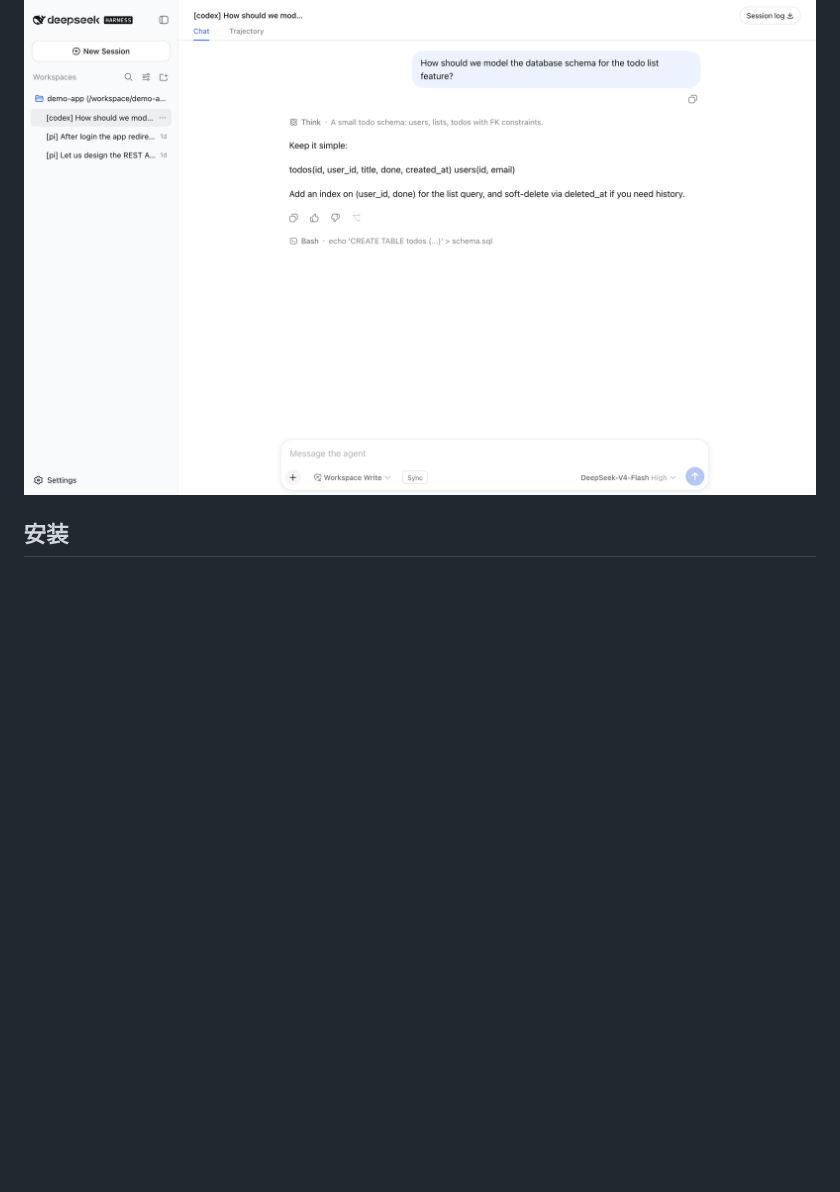
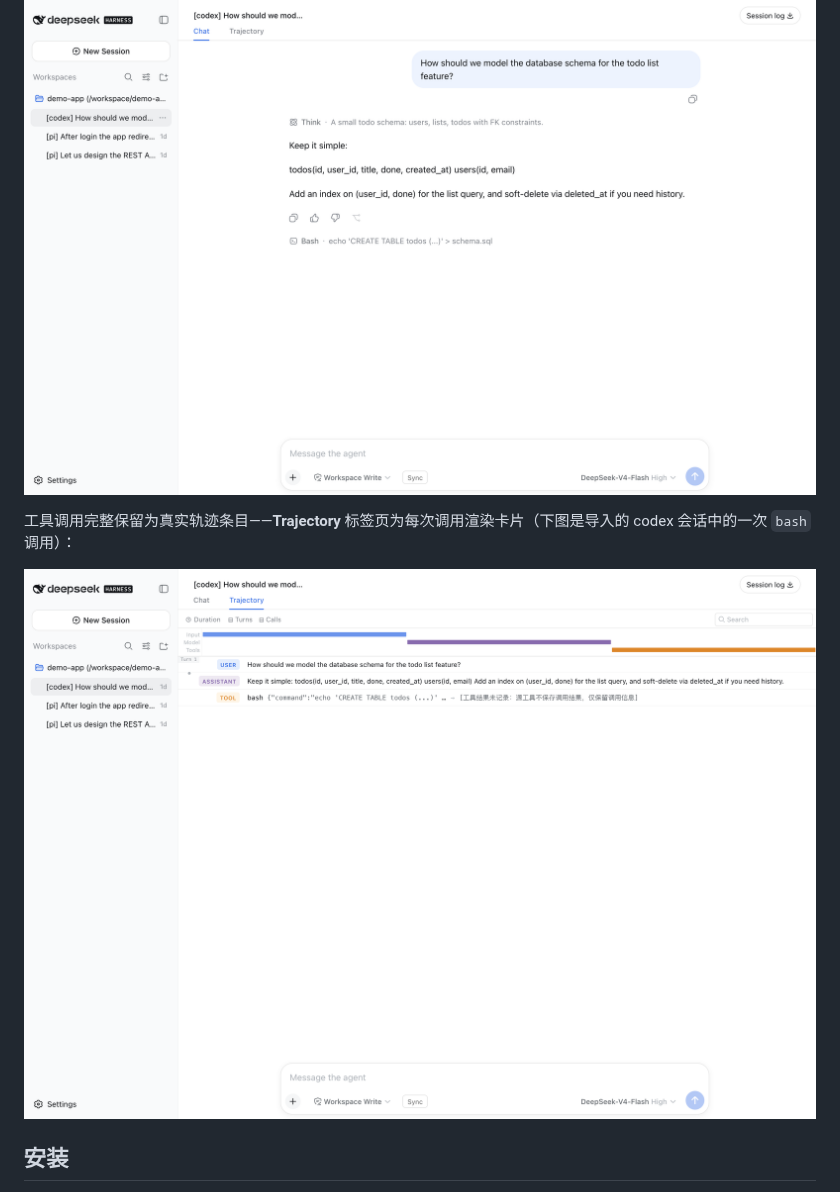
Before and after one commit to Chang-Tong/dsh-import-agents, a Markdown page: README.zh.md, the part around the change. Rendered like a GitHub page; pictures changed too: assets/screenshot-trajectory.png (added); blank space fills up the shorter version.

Commit message:
docs: add trajectory screenshot showing preserved tool-call cards

```diff
--- a/README.zh.md
+++ b/README.zh.md
@@ -58,6 +58,10 @@ dsh-import-agents — 以 MIT License 发布。
 导入的会话打开后与原生 dsh 会话一致——文本、推理、工具调用完整保留，还能接着聊：
 
 ![导入会话的完整历史](assets/screenshot-session.png)
+
+工具调用完整保留为真实轨迹条目——**Trajectory** 标签页为每次调用渲染卡片（下图是导入的 codex 会话中的一次 `bash` 调用）：
+
+![轨迹与工具卡片](assets/screenshot-trajectory.png)
 
 ## 安装
 
```
Also changed, not shown: README.md (+4 -0 lines).
